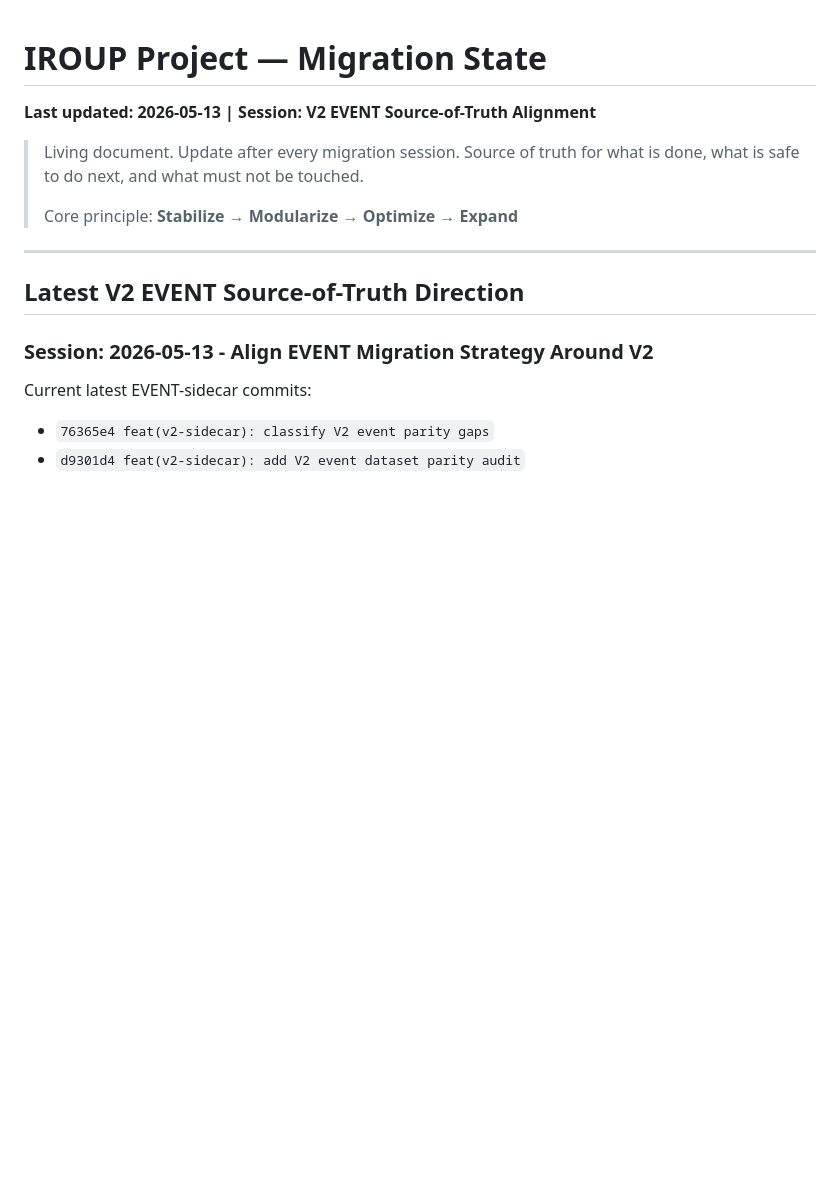
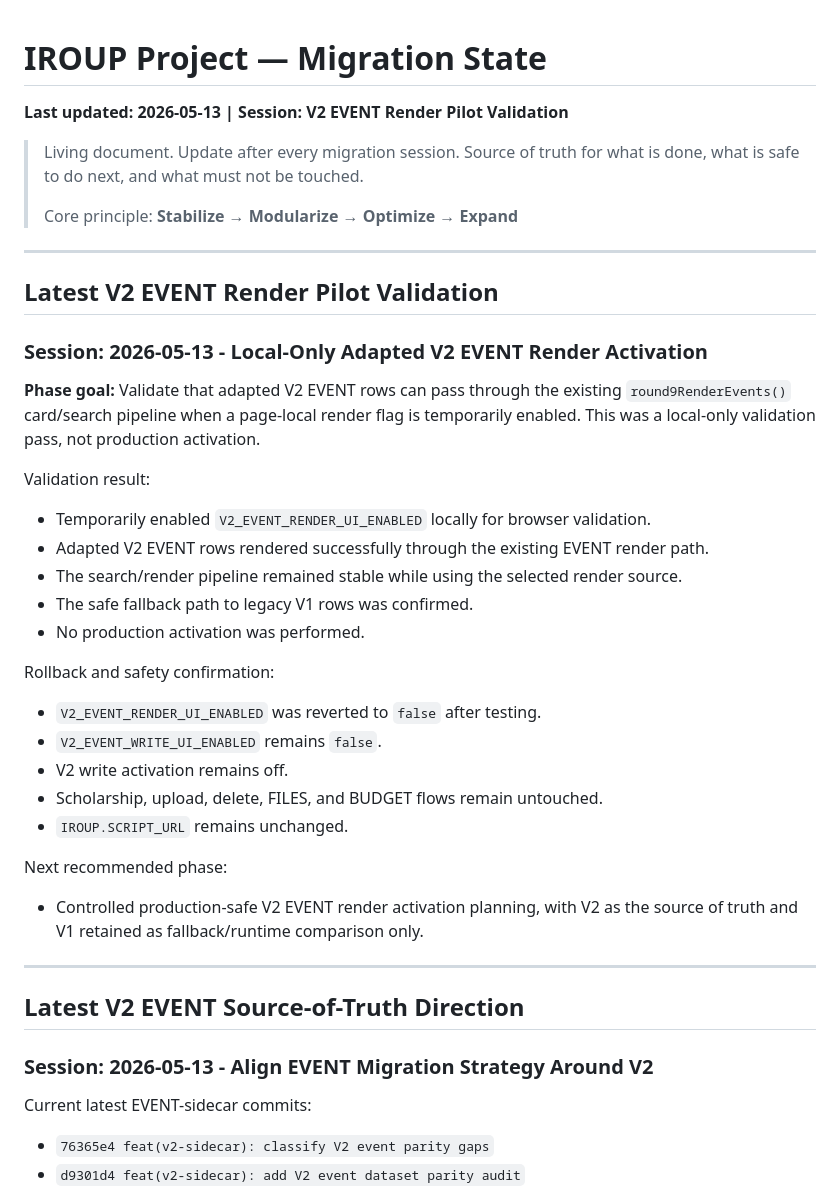
Before and after one commit to Peachylochy/iroup-portal, a Markdown page: Team IROUP/PROJECT-STATE.md, the part around the change. GitHub-like rendering; blank space fills up the shorter version.

Commit message:
docs: record successful local V2 event render validation

```diff
--- a/Team IROUP/PROJECT-STATE.md
+++ b/Team IROUP/PROJECT-STATE.md
@@ -1,10 +1,41 @@
 # IROUP Project — Migration State
-**Last updated: 2026-05-13 | Session: V2 EVENT Source-of-Truth Alignment**
+**Last updated: 2026-05-13 | Session: V2 EVENT Render Pilot Validation**
 
 > Living document. Update after every migration session.
 > Source of truth for what is done, what is safe to do next, and what must not be touched.
 >
 > Core principle: **Stabilize → Modularize → Optimize → Expand**
+
+---
+
+## Latest V2 EVENT Render Pilot Validation
+
+### Session: 2026-05-13 - Local-Only Adapted V2 EVENT Render Activation
+
+**Phase goal:** Validate that adapted V2 EVENT rows can pass through the existing
+`round9RenderEvents()` card/search pipeline when a page-local render flag is
+temporarily enabled. This was a local-only validation pass, not production activation.
+
+Validation result:
+
+- Temporarily enabled `V2_EVENT_RENDER_UI_ENABLED` locally for browser validation.
+- Adapted V2 EVENT rows rendered successfully through the existing EVENT render path.
+- The search/render pipeline remained stable while using the selected render source.
+- The safe fallback path to legacy V1 rows was confirmed.
+- No production activation was performed.
+
+Rollback and safety confirmation:
+
+- `V2_EVENT_RENDER_UI_ENABLED` was reverted to `false` after testing.
+- `V2_EVENT_WRITE_UI_ENABLED` remains `false`.
+- V2 write activation remains off.
+- Scholarship, upload, delete, FILES, and BUDGET flows remain untouched.
+- `IROUP.SCRIPT_URL` remains unchanged.
+
+Next recommended phase:
+
+- Controlled production-safe V2 EVENT render activation planning, with V2 as the
+  source of truth and V1 retained as fallback/runtime comparison only.
 
 ---
 
```
Also changed, not shown: 1 other file.
